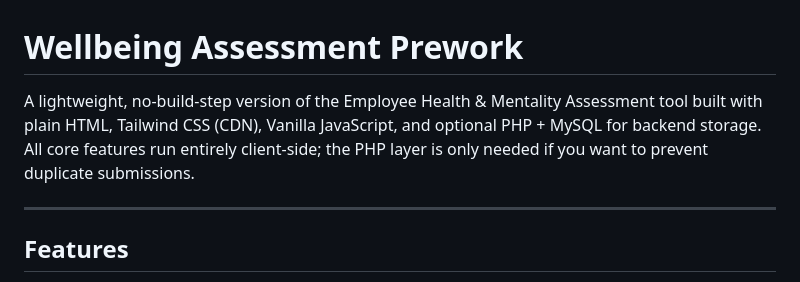
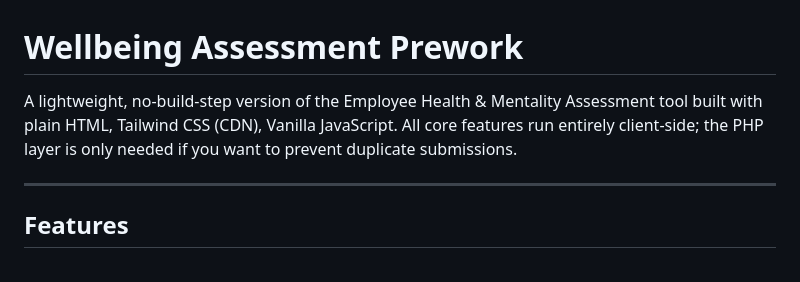
Before and after one commit to Sakira1245/Wellbeing-Assessment-Prework, a Markdown page: README.md, the part around the change. Drawn GitHub-style.

```diff
--- a/README.md
+++ b/README.md
@@ -1,6 +1,6 @@
 # Wellbeing Assessment Prework
 
-A lightweight, no-build-step version of the Employee Health & Mentality Assessment tool built with plain HTML, Tailwind CSS (CDN), Vanilla JavaScript, and optional PHP + MySQL for backend storage. All core features run entirely client-side; the PHP layer is only needed if you want to prevent duplicate submissions.
+A lightweight, no-build-step version of the Employee Health & Mentality Assessment tool built with plain HTML, Tailwind CSS (CDN), Vanilla JavaScript. All core features run entirely client-side; the PHP layer is only needed if you want to prevent duplicate submissions.
 
 ---
 
```
